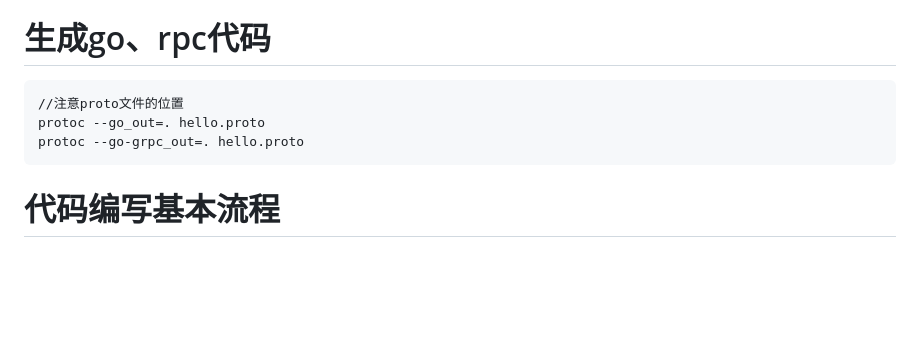
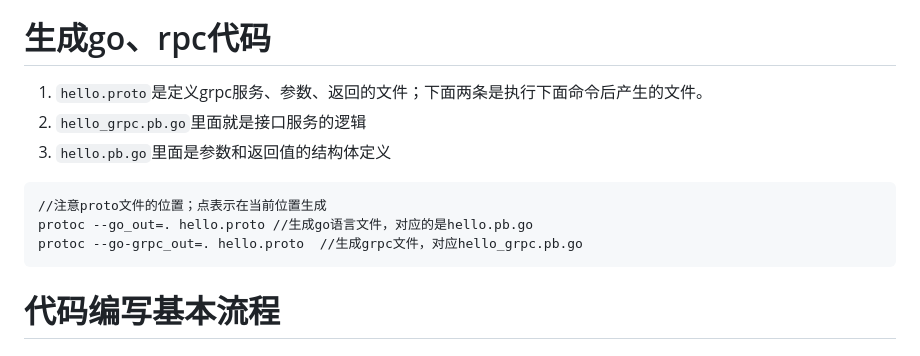
Before and after one commit to CodeWater404/GoCodeStudy, a Markdown page: grpc_kuang/readme.md, the part around the change. GitHub-like rendering; blank space fills up the shorter version.

Commit message:
readme: add grpc function message

````diff
--- a/grpc_kuang/readme.md
+++ b/grpc_kuang/readme.md
@@ -15,10 +15,13 @@ bilibili狂神说的grpc教程，仅作为学习参考。
 4. 在编写代码时，如果没有相关高亮显示，需要安装插件，直接搜索protoc
 
 # 生成go、rpc代码
+1. `hello.proto`是定义grpc服务、参数、返回的文件；下面两条是执行下面命令后产生的文件。
+2. `hello_grpc.pb.go`里面就是接口服务的逻辑
+3. `hello.pb.go`里面是参数和返回值的结构体定义
 ```
-//注意proto文件的位置
-protoc --go_out=. hello.proto
-protoc --go-grpc_out=. hello.proto
+//注意proto文件的位置；点表示在当前位置生成
+protoc --go_out=. hello.proto //生成go语言文件，对应的是hello.pb.go
+protoc --go-grpc_out=. hello.proto  //生成grpc文件，对应hello_grpc.pb.go
 ```
 
 # 代码编写基本流程
````
